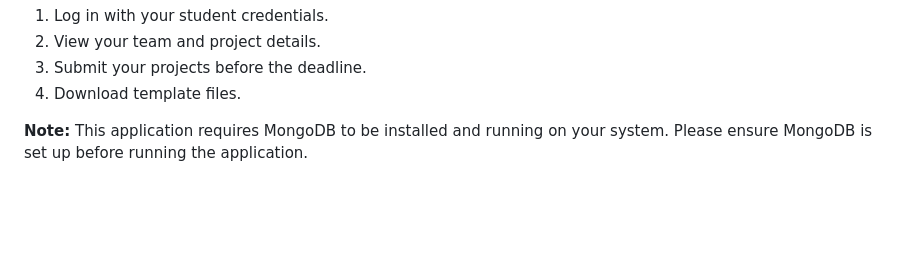
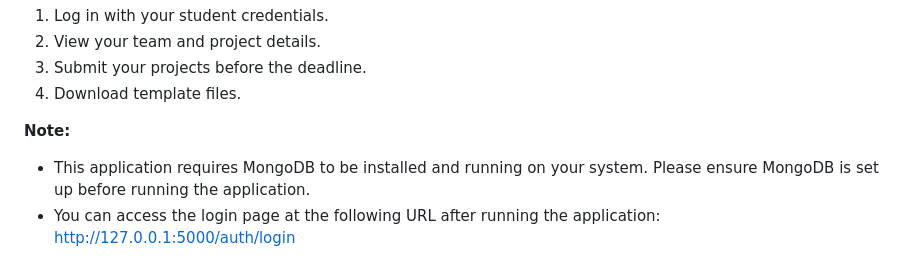
Before and after one commit to nandanagulavancha/AcadProjectHub, a Markdown page: README.md, the part around the change. Rendered like a GitHub page; blank space fills up the shorter version.

```diff
--- a/README.md
+++ b/README.md
@@ -100,4 +100,6 @@ You can find the project repository here: [https://github.com/nandanagulavancha/
 3.  Submit your projects before the deadline.
 4.  Download template files.
 
-**Note:** This application requires MongoDB to be installed and running on your system. Please ensure MongoDB is set up before running the application.
+**Note:**
+* This application requires MongoDB to be installed and running on your system. Please ensure MongoDB is set up before running the application.
+* You can access the login page at the following URL after running the application: [http://127.0.0.1:5000/auth/login](http://127.0.0.1:5000/auth/login)
```
